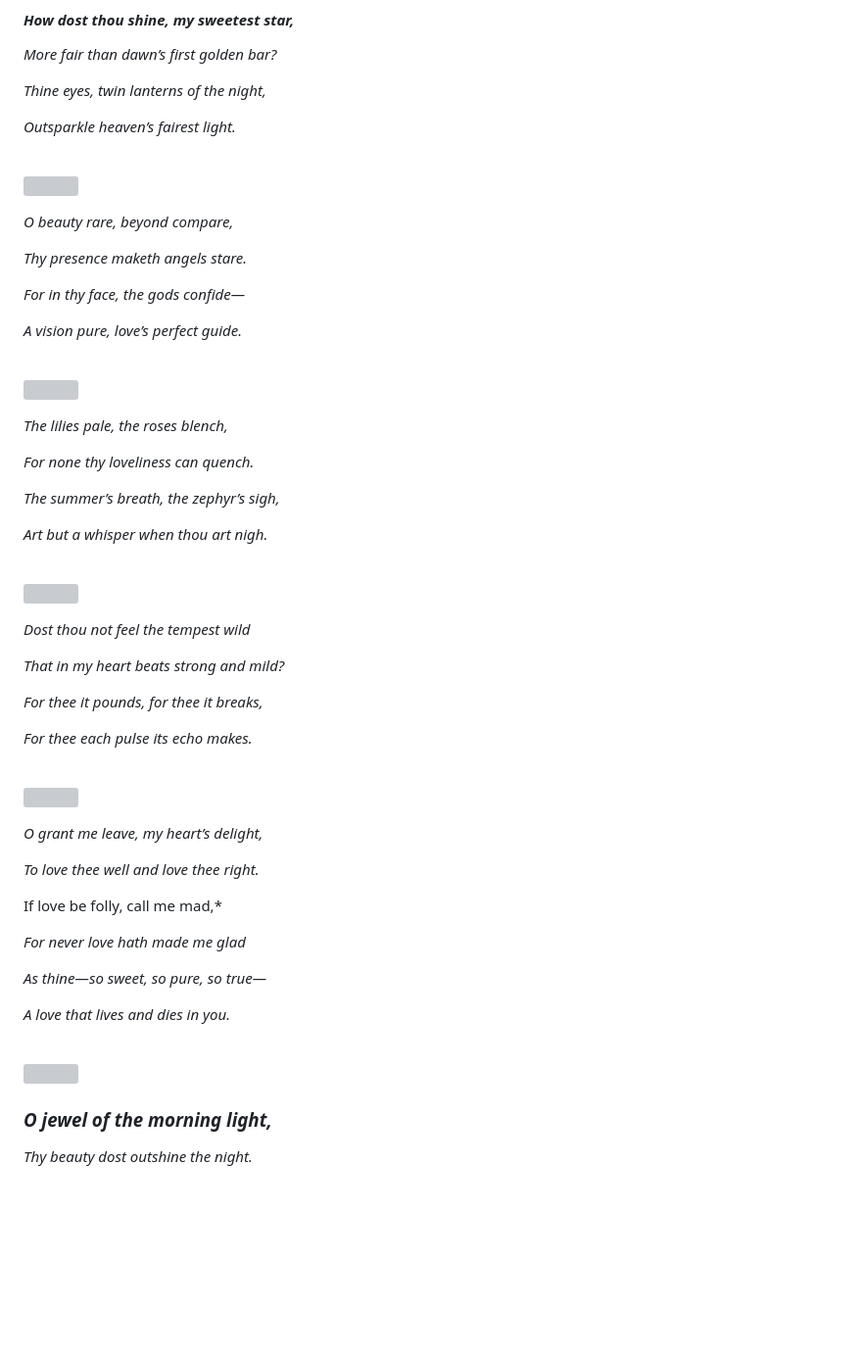
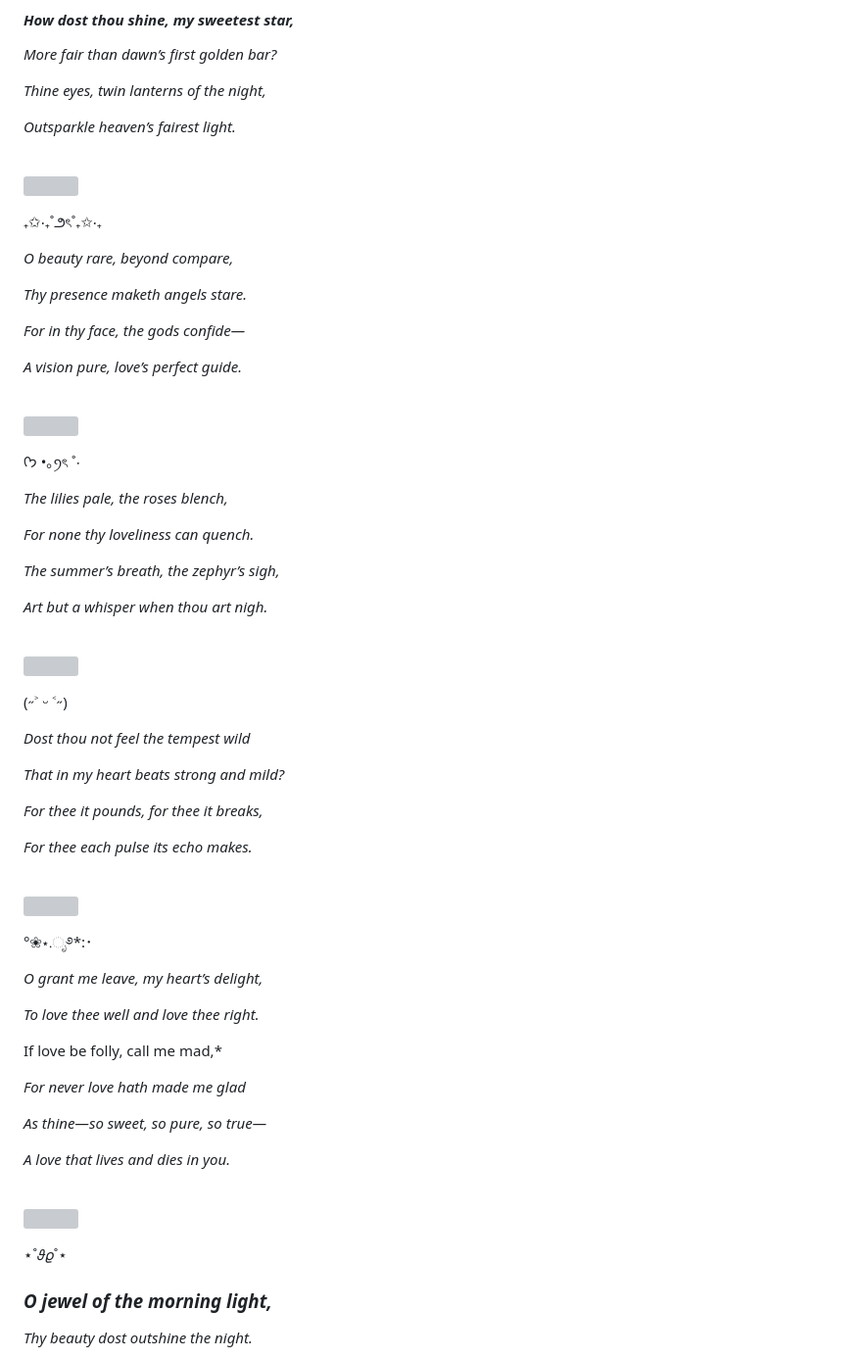
Before and after one commit to KANI-KO/Your-Valentines-Page, a Markdown page: README.md, the part around one of its changes. Shown at 98% size. Rendered like a GitHub page; blank space fills up the shorter version; grey boxes are pictures that could not be loaded.

```diff
--- a/README.md
+++ b/README.md
@@ -13,6 +16,8 @@
 <br>
 
 ![](https://media.giphy.com/media/yc2pHdAoxVOrJ2m5Ha/giphy.gif?cid=ecf05e478elahwqi43llqh889k67529r0j00fw956rv97xfz&ep=v1_gifs_related&rid=giphy.gif&ct=g)
+
+₊✩‧₊˚౨ৎ˚₊✩‧₊
 
 *O beauty rare, beyond compare,*
 
@@ -26,6 +31,8 @@
 
 ![](https://media.giphy.com/media/v1.Y2lkPTc5MGI3NjExcmtnY2NiZW41eWRscHQ5ODh4M3lzOGN3ZnI0ZTkxcWtsdjhqYzI2eiZlcD12MV9naWZzX3NlYXJjaCZjdD1n/c76IJLufpNwSULPk77/giphy.gif)
 
+ ᡣ𐭩 •｡ꪆৎ ˚⋅
+
 *The lilies pale, the roses blench,*
 
 *For none thy loveliness can quench.*
@@ -38,6 +45,8 @@
 
 ![](https://media.giphy.com/media/v1.Y2lkPTc5MGI3NjExcmtnY2NiZW41eWRscHQ5ODh4M3lzOGN3ZnI0ZTkxcWtsdjhqYzI2eiZlcD12MV9naWZzX3NlYXJjaCZjdD1n/l4pTdcifPZLpDjL1e/giphy.gif)
 
+(˶˃ ᵕ ˂˶)
+
 *Dost thou not feel the tempest wild*
 
 *That in my heart beats strong and mild?*
@@ -49,6 +58,8 @@
 <br>
 
 ![](https://media.giphy.com/media/9d3LQ6TdV2Flo8ODTU/giphy.gif?cid=790b7611rkgccben5ydlpt988x3ys8cwfr4e91qklv8jc26z&ep=v1_gifs_search&rid=giphy.gif&ct=g)
+
+°❀⋆.ೃ࿔*:･
 
 *O grant me leave, my heart’s delight,*
 
@@ -65,6 +76,8 @@ If love be folly, call me mad,*
 <br>
 
 ![](https://media.giphy.com/media/tpVKvAabWt3G5csMkT/giphy.gif?cid=790b7611rkgccben5ydlpt988x3ys8cwfr4e91qklv8jc26z&ep=v1_gifs_search&rid=giphy.gif&ct=g)
+
+⋆˚𝜗𝜚˚⋆
 
 ### *O jewel of the morning light,*
 
```
Also changed, not shown: other parts of README.md (+13 -0 lines).
